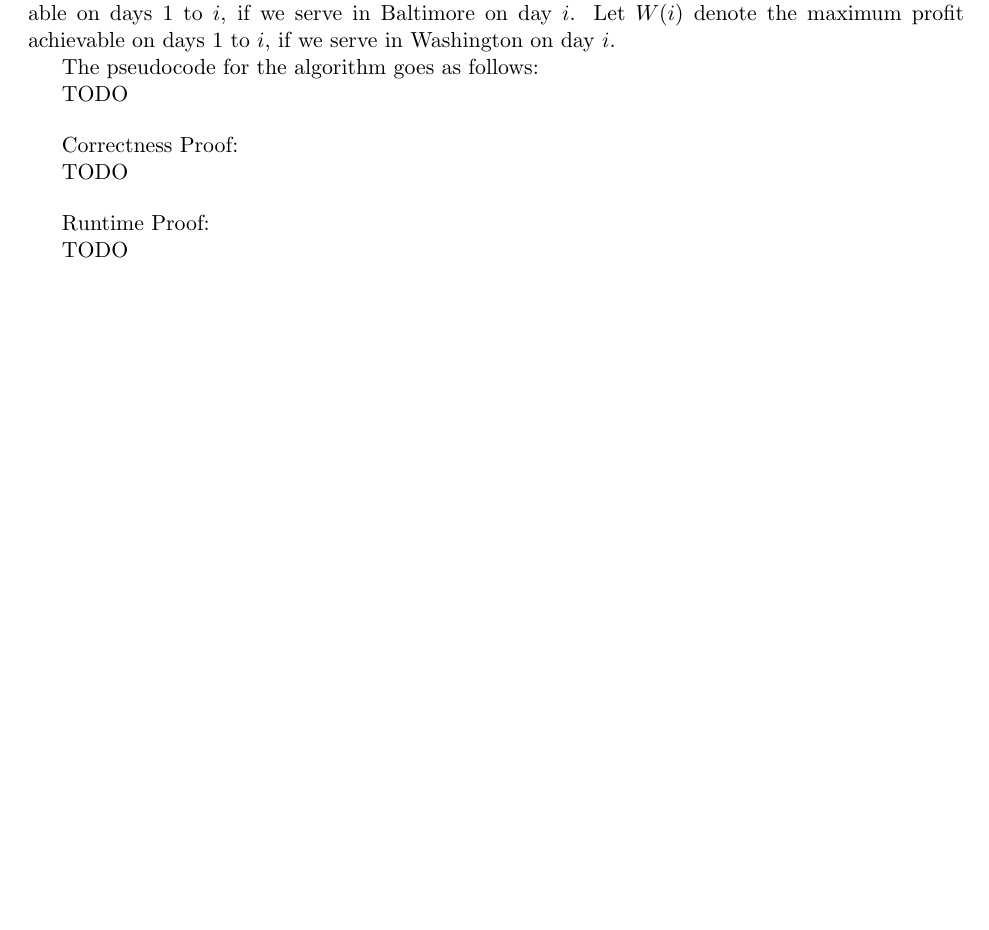
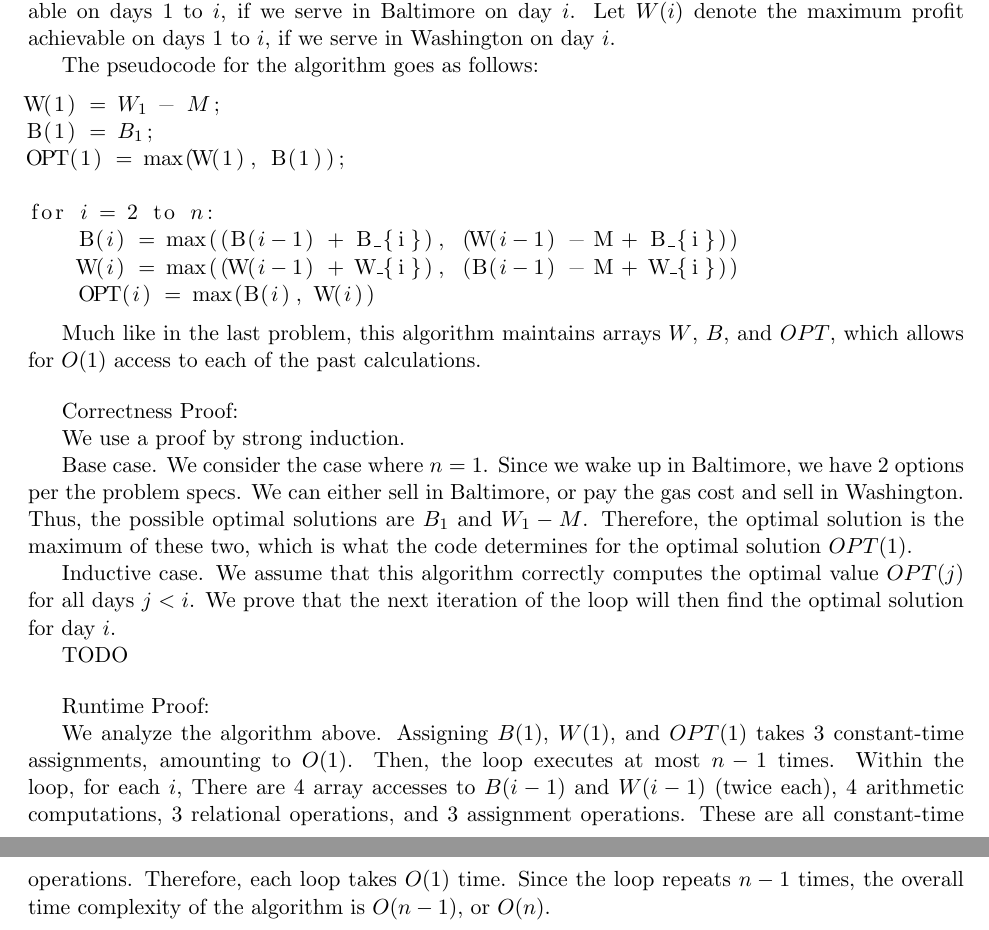
Before and after one commit to JaceLaf/intro_algorithms, a LaTeX problem sheet (hw5/Lafita_hw5.tex): part of page 4 of 4 before the commit and two parts of pages 4 and 5 of 5 after it, the two joined at a grey line, cut so that both start at the same text, the shorter picture padded with empty space. Compiled offline with pdfLaTeX.

Commit message:
did algo description and runtime proof

```diff
--- a/hw5/Lafita_hw5.tex
+++ b/hw5/Lafita_hw5.tex
@@ -277,13 +277,31 @@ if we serve in Baltimore on day $i$. Let $W(i)$ denote the maximum profit achiev
 
 The pseudocode for the algorithm goes as follows:
 
+\begin{lstlisting}[mathescape]
+W($1$) = $W_1$ - $M$;
+B($1$) = $B_1$;
+OPT($1$) = max(W($1$), B($1$));
 
+for $i$ = $2$ to $n$:
+    B($i$) = max((B($i-1$) + B_{i}), (W($i-1$) - M + B_{i}))
+    W($i$) = max((W($i-1$) + W_{i}), (B($i-1$) - M + W_{i}))
+    OPT($i$) = max(B($i$), W($i$))
+\end{lstlisting}
 
-TODO
+Much like in the last problem, this algorithm maintains arrays $W$, $B$, and $OPT$, which allows for $O(1)$ access to each of the past calculations.
 
 \bigbreak
 
 Correctness Proof:
+
+We use a proof by strong induction.
+
+Base case. We consider the case where $n=1$. Since we wake up in Baltimore, we have $2$ options per the problem specs.
+We can either sell in Baltimore, or pay the gas cost and sell in Washington. Thus, the possible optimal solutions are $B_1$ and $W_1 - M$.
+Therefore, the optimal solution is the maximum of these two, which is what the code determines for the optimal solution $OPT(1)$.
+
+Inductive case. We assume that this algorithm correctly computes the optimal value $OPT(j)$ for all days $j < i$.
+We prove that the next iteration of the loop will then find the optimal solution for day $i$.
 
 TODO
 
@@ -291,6 +309,10 @@ TODO
 
 Runtime Proof:
 
-TODO
+We analyze the algorithm above. Assigning $B(1)$, $W(1)$, and $OPT(1)$ takes $3$ constant-time assignments, amounting to $O(1)$.
+Then, the loop executes at most $n-1$ times. Within the loop, for each $i$, There are $4$ array accesses to $B(i-1)$ and $W(i-1)$ (twice each),
+$4$ arithmetic computations, $3$ relational operations, and $3$ assignment operations. These are all constant-time operations.
+Therefore, each loop takes $O(1)$ time. Since the loop repeats $n-1$ times, the overall time complexity of the algorithm
+is $O(n-1)$, or $O(n)$.
 
 \end{document}
```
Also changed, not shown: hw5/Lafita_hw5.pdf, hw5/Lafita_hw5.tex (2 more changed lines), 5 other files.
